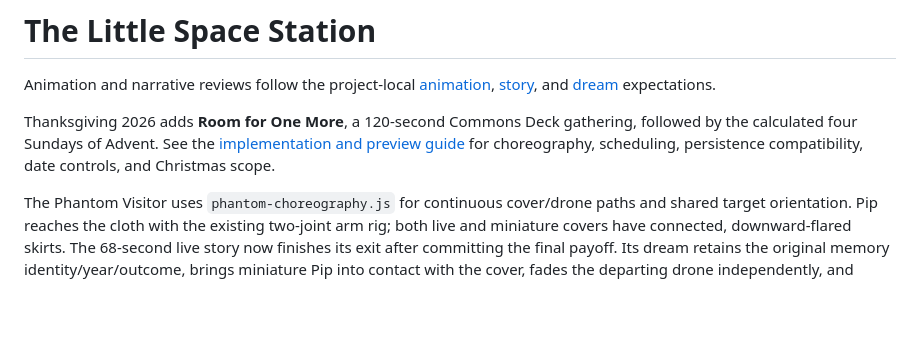
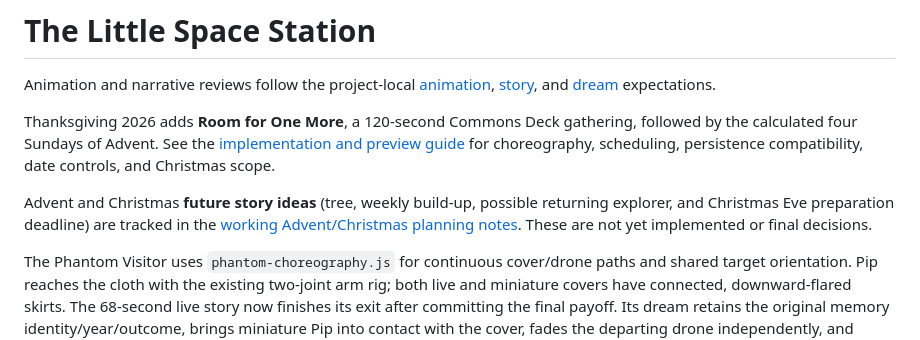
Before and after one commit to CobraA1/steam-screensavers, a Markdown page: little-space-station/README.md, the part around the change. GitHub-like rendering; blank space fills up the shorter version.

Commit message:
docs: capture evolving Advent and Christmas story plans

```diff
--- a/little-space-station/README.md
+++ b/little-space-station/README.md
@@ -6,6 +6,11 @@ Thanksgiving 2026 adds **Room for One More**, a 120-second Commons Deck gatherin
 followed by the calculated four Sundays of Advent. See the [implementation and
 preview guide](docs/thanksgiving-advent.md) for choreography, scheduling,
 persistence compatibility, date controls, and Christmas scope.
+
+Advent and Christmas **future story ideas** (tree, weekly build-up, possible returning explorer,
+and Christmas Eve preparation deadline) are tracked in the [working Advent/Christmas
+planning notes](docs/advent-christmas-story-planning.md). These are not yet implemented
+or final decisions.
 
 The Phantom Visitor uses `phantom-choreography.js` for continuous cover/drone paths and shared target orientation. Pip reaches the cloth with the existing two-joint arm rig; both live and miniature covers have connected, downward-flared skirts. The 68-second live story now finishes its exit after committing the final payoff. Its dream retains the original memory identity/year/outcome, brings miniature Pip into contact with the cover, fades the departing drone independently, and preserves the empty-cover joke. Preview it under **Story · Phantom Visitor** (beat/point or **Force / play**) and **Pip recharge & memory → Show Phantom dream** (whole-dream scrubber).
 
```
Also changed, not shown: little-space-station/docs/advent-christmas-story-planning.md (added, +115 -0 lines).
